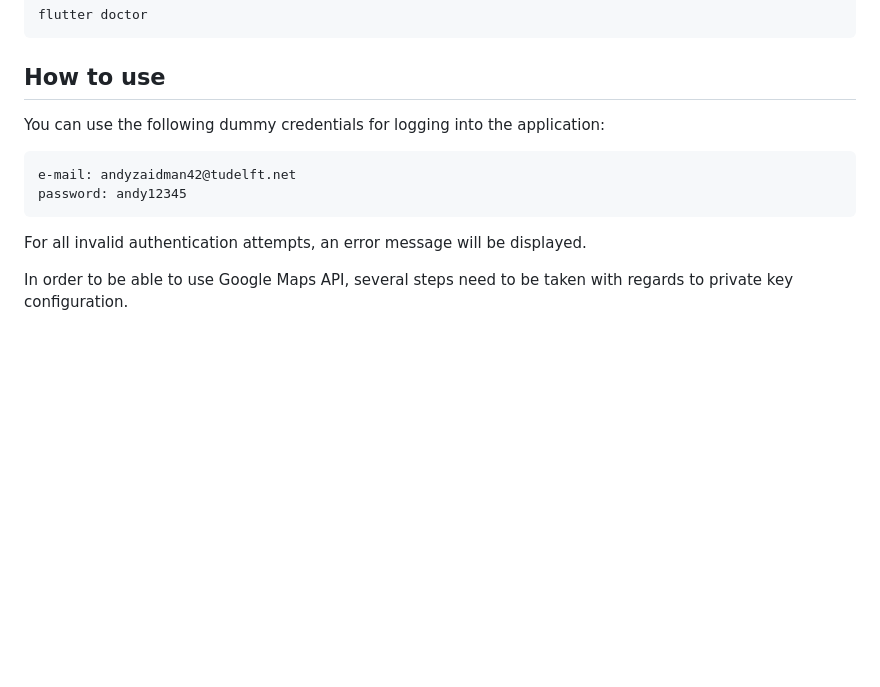
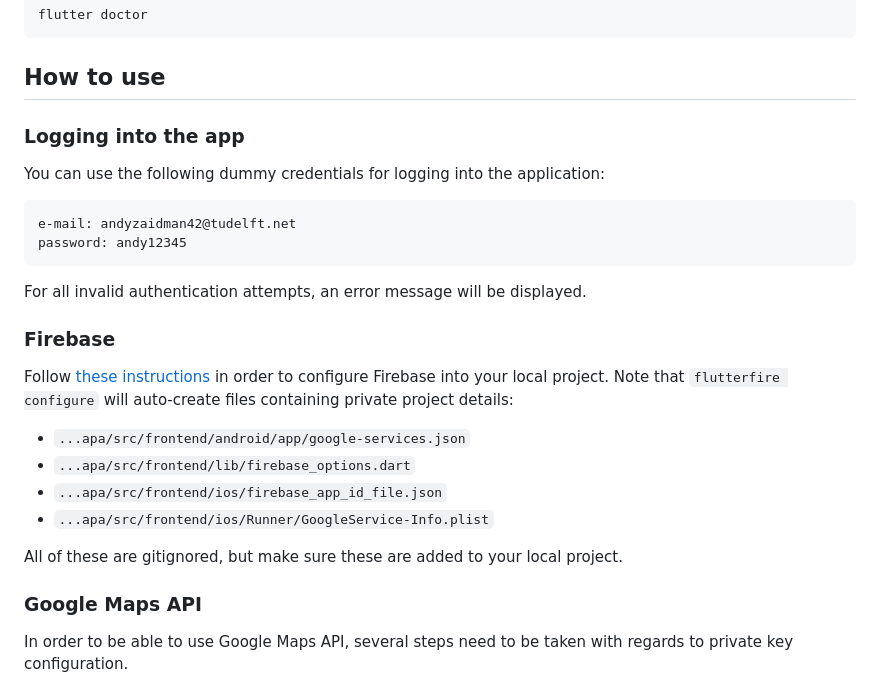
Before and after one commit to GDSC-Delft-Dev/apa, a Markdown page: src/frontend/README.md, the part around the change. GitHub-like rendering; blank space fills up the shorter version.

`````diff
--- a/src/frontend/README.md
+++ b/src/frontend/README.md
@@ -68,6 +68,7 @@ flutter doctor
 
 ## How to use
 
+### Logging into the app
 You can use the following dummy credentials for logging into the application:
 ````
 e-mail: andyzaidman42@tudelft.net
@@ -75,6 +76,18 @@ password: andy12345
 ````
 For all invalid authentication attempts, an error message will be displayed.
 
+### Firebase
+
+Follow [these instructions](https://firebase.google.com/docs/flutter/setup?platform=ios) in order to configure Firebase into your local project.
+Note that `flutterfire configure` will auto-create files containing private project details:
+- `...apa/src/frontend/android/app/google-services.json`
+- `...apa/src/frontend/lib/firebase_options.dart`
+- `...apa/src/frontend/ios/firebase_app_id_file.json`
+- `...apa/src/frontend/ios/Runner/GoogleService-Info.plist`
+
+All of these are gitignored, but make sure these are added to your local project.
+
+### Google Maps API
 In order to be able to use Google Maps API, several steps need to be taken with regards to private key configuration.
 
 - Create an account in https://console.developers.google.com/ and add our APA project (if not done so yet), in order to fetch your private API key for Google Maps.
`````
